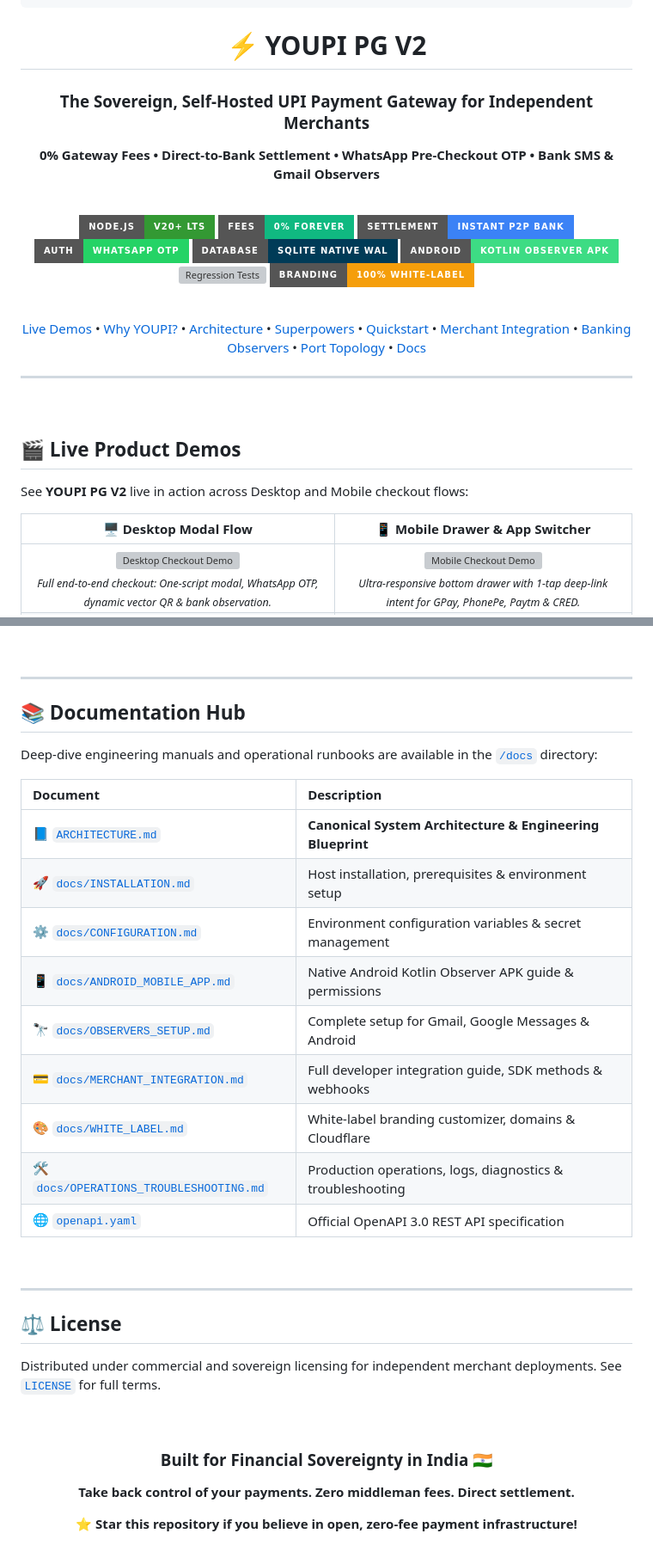
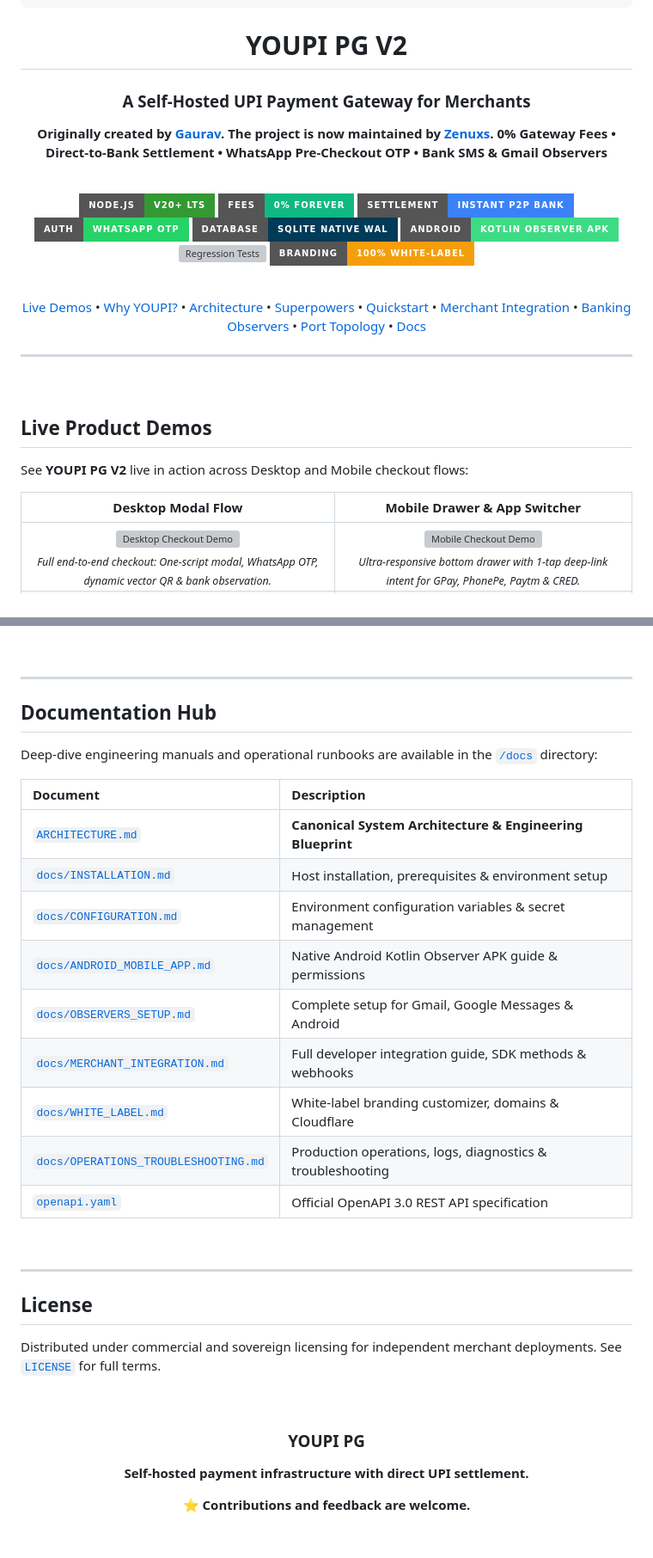
Before and after one commit to 2006pritam/YouPI-PG, a Markdown page: README.md, 2 parts joined by grey strips. Shown at 86% size. Drawn GitHub-style; badges without logos; grey boxes are pictures that could not be loaded.

````diff
--- a/README.md
+++ b/README.md
@@ -9,9 +9,12 @@
    ╚═╝    ╚═════╝  ╚═════╝ ╚═╝     ╚═╝    ╚═╝      ╚═════╝
 ```
 
-# ⚡ YOUPI PG V2
+#  YOUPI PG V2
 
-### The Sovereign, Self-Hosted UPI Payment Gateway for Independent Merchants
+### A Self-Hosted UPI Payment Gateway for Merchants
+
+
+**Originally created by [Gaurav](https://github.com/gxurav1710). The project is now maintained by [Zenuxs](https://zenuxs.in).**
 **0% Gateway Fees • Direct-to-Bank Settlement • WhatsApp Pre-Checkout OTP • Bank SMS & Gmail Observers**
 
 <br/>
@@ -45,11 +48,11 @@
 
 <br/>
 
-## 🎬 Live Product Demos
+##  Live Product Demos
 
 See **YOUPI PG V2** live in action across Desktop and Mobile checkout flows:
 
-| 🖥️ Desktop Modal Flow | 📱 Mobile Drawer & App Switcher |
+|  Desktop Modal Flow |  Mobile Drawer & App Switcher |
 | :---: | :---: |
 | <img src="assets/desktop-demo.gif" width="100%" alt="Desktop Checkout Demo" /><br/><sub>*Full end-to-end checkout: One-script modal, WhatsApp OTP, dynamic vector QR & bank observation.*</sub> | <img src="assets/mobile-demo.gif" width="60%" alt="Mobile Checkout Demo" /><br/><sub>*Ultra-responsive bottom drawer with 1-tap deep-link intent for GPay, PhonePe, Paytm & CRED.*</sub> |
 | • **Zero-JS One-Script Trigger**: Auto-binds to `[data-youpi-pay]`<br/>• **WhatsApp Pre-Checkout OTP**: Real-time 6-digit phone verification<br/>• **Dynamic Vector SVG QR**: Pure vector QR code with dual timers<br/>• **Automated Observer Credit**: Instant credit via bank SMS/Gmail | • **Responsive Bottom Drawer**: Native app-feel mobile UI<br/>• **Direct UPI App Deep-Linking**: GPay, PhonePe, Paytm, CRED<br/>• **Real-Time Payment Polling**: Instant status reflection<br/>• **Counter Desk Modalities**: Configurable Cash & Card fallback |
@@ -496,27 +499,27 @@ YOUPI PG confirms payments without expensive commercial banking APIs using a tri
 
 ---
 
-## 📚 Documentation Hub
+##  Documentation Hub
 
 Deep-dive engineering manuals and operational runbooks are available in the [`/docs`](docs) directory:
 
 | Document | Description |
 | :--- | :--- |
-| 📘 [`ARCHITECTURE.md`](ARCHITECTURE.md) | **Canonical System Architecture & Engineering Blueprint** |
-| 🚀 [`docs/INSTALLATION.md`](docs/INSTALLATION.md) | Host installation, prerequisites & environment setup |
-| ⚙️ [`docs/CONFIGURATION.md`](docs/CONFIGURATION.md) | Environment configuration variables & secret management |
-| 📱 [`docs/ANDROID_MOBILE_APP.md`](docs/ANDROID_MOBILE_APP.md) | Native Android Kotlin Observer APK guide & permissions |
-| 🔭 [`docs/OBSERVERS_SETUP.md`](docs/OBSERVERS_SETUP.md) | Complete setup for Gmail, Google Messages & Android |
-| 💳 [`docs/MERCHANT_INTEGRATION.md`](docs/MERCHANT_INTEGRATION.md) | Full developer integration guide, SDK methods & webhooks |
-| 🎨 [`docs/WHITE_LABEL.md`](docs/WHITE_LABEL.md) | White-label branding customizer, domains & Cloudflare |
-| 🛠️ [`docs/OPERATIONS_TROUBLESHOOTING.md`](docs/OPERATIONS_TROUBLESHOOTING.md) | Production operations, logs, diagnostics & troubleshooting |
-| 🌐 [`openapi.yaml`](openapi.yaml) | Official OpenAPI 3.0 REST API specification |
+|  [`ARCHITECTURE.md`](ARCHITECTURE.md) | **Canonical System Architecture & Engineering Blueprint** |
+|  [`docs/INSTALLATION.md`](docs/INSTALLATION.md) | Host installation, prerequisites & environment setup |
+|  [`docs/CONFIGURATION.md`](docs/CONFIGURATION.md) | Environment configuration variables & secret management |
+|  [`docs/ANDROID_MOBILE_APP.md`](docs/ANDROID_MOBILE_APP.md) | Native Android Kotlin Observer APK guide & permissions |
+|  [`docs/OBSERVERS_SETUP.md`](docs/OBSERVERS_SETUP.md) | Complete setup for Gmail, Google Messages & Android |
+|  [`docs/MERCHANT_INTEGRATION.md`](docs/MERCHANT_INTEGRATION.md) | Full developer integration guide, SDK methods & webhooks |
+|  [`docs/WHITE_LABEL.md`](docs/WHITE_LABEL.md) | White-label branding customizer, domains & Cloudflare |
+|  [`docs/OPERATIONS_TROUBLESHOOTING.md`](docs/OPERATIONS_TROUBLESHOOTING.md) | Production operations, logs, diagnostics & troubleshooting |
+|  [`openapi.yaml`](openapi.yaml) | Official OpenAPI 3.0 REST API specification |
 
 <br/>
 
 ---
 
-## ⚖️ License
+##  License
 
 Distributed under commercial and sovereign licensing for independent merchant deployments. See [`LICENSE`](LICENSE) for full terms.
 
@@ -524,9 +527,9 @@ Distributed under commercial and sovereign licensing for independent merchant de
 
 <div align="center">
 
-### Built for Financial Sovereignty in India 🇮🇳
-**Take back control of your payments. Zero middleman fees. Direct settlement.**
+### YOUPI PG
+**Self-hosted payment infrastructure with direct UPI settlement.**
 
-⭐ **Star this repository if you believe in open, zero-fee payment infrastructure!**
+⭐ **Contributions and feedback are welcome.**
 
 </div>
````
Also changed, not shown: other parts of README.md (+35 -35 lines).
